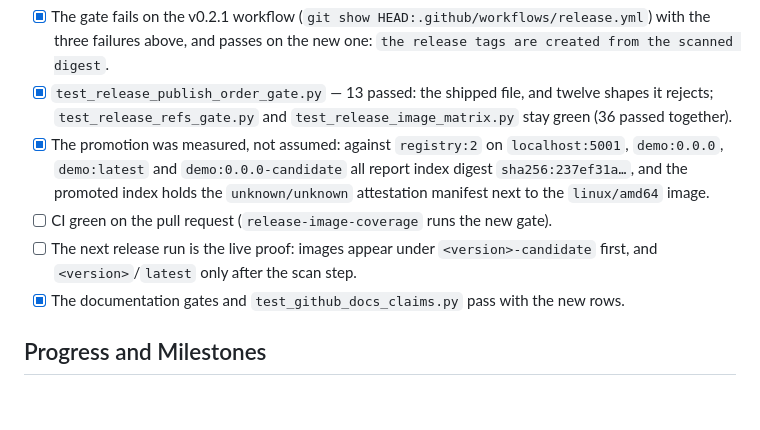
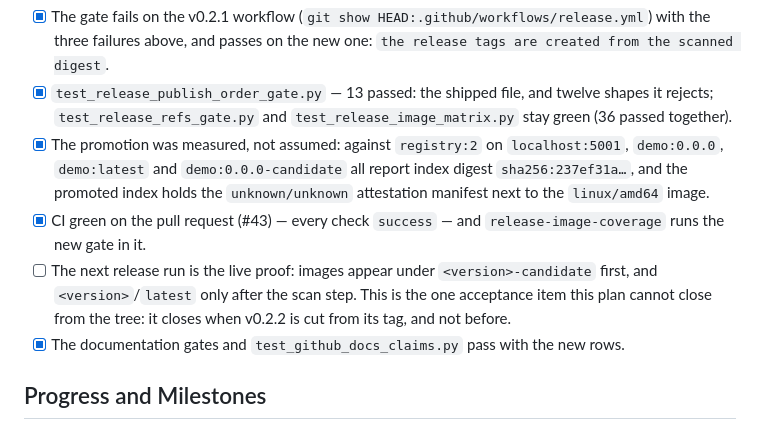
Before and after one commit to OpenDRP/opendrp, a Markdown page: docs/exec-plans/040-release-publish-order.md, the part around the change. Drawn GitHub-style; blank space fills up the shorter version.

```diff
--- a/docs/exec-plans/040-release-publish-order.md
+++ b/docs/exec-plans/040-release-publish-order.md
@@ -81,9 +81,12 @@ Decisions:
       `localhost:5001`, `demo:0.0.0`, `demo:latest` and `demo:0.0.0-candidate` all report
       index digest `sha256:237ef31a…`, and the promoted index holds the
       `unknown/unknown` attestation manifest next to the `linux/amd64` image.
-- [ ] CI green on the pull request (`release-image-coverage` runs the new gate).
+- [x] CI green on the pull request (#43) — every check `success` — and `release-image-coverage`
+      runs the new gate in it.
 - [ ] The next release run is the live proof: images appear under
-      `<version>-candidate` first, and `<version>`/`latest` only after the scan step.
+      `<version>-candidate` first, and `<version>`/`latest` only after the scan step. This
+      is the one acceptance item this plan cannot close from the tree: it closes when
+      v0.2.2 is cut from its tag, and not before.
 - [x] The documentation gates and `test_github_docs_claims.py` pass with the new rows.
 
 ## Progress and Milestones
```
Also changed, not shown: docs/exec-plans/042-deferred-advisories-gate.md (+5 -1 lines).
